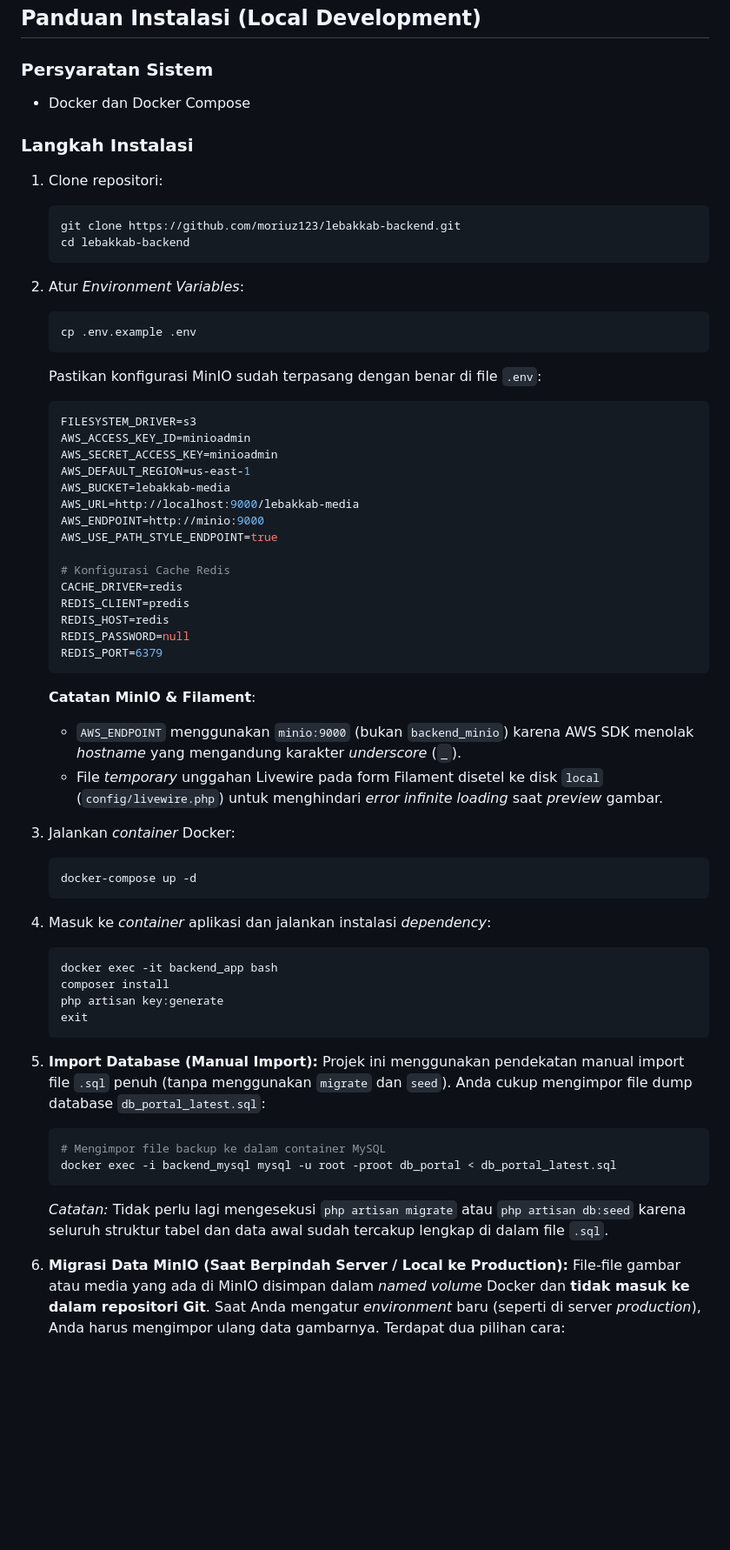
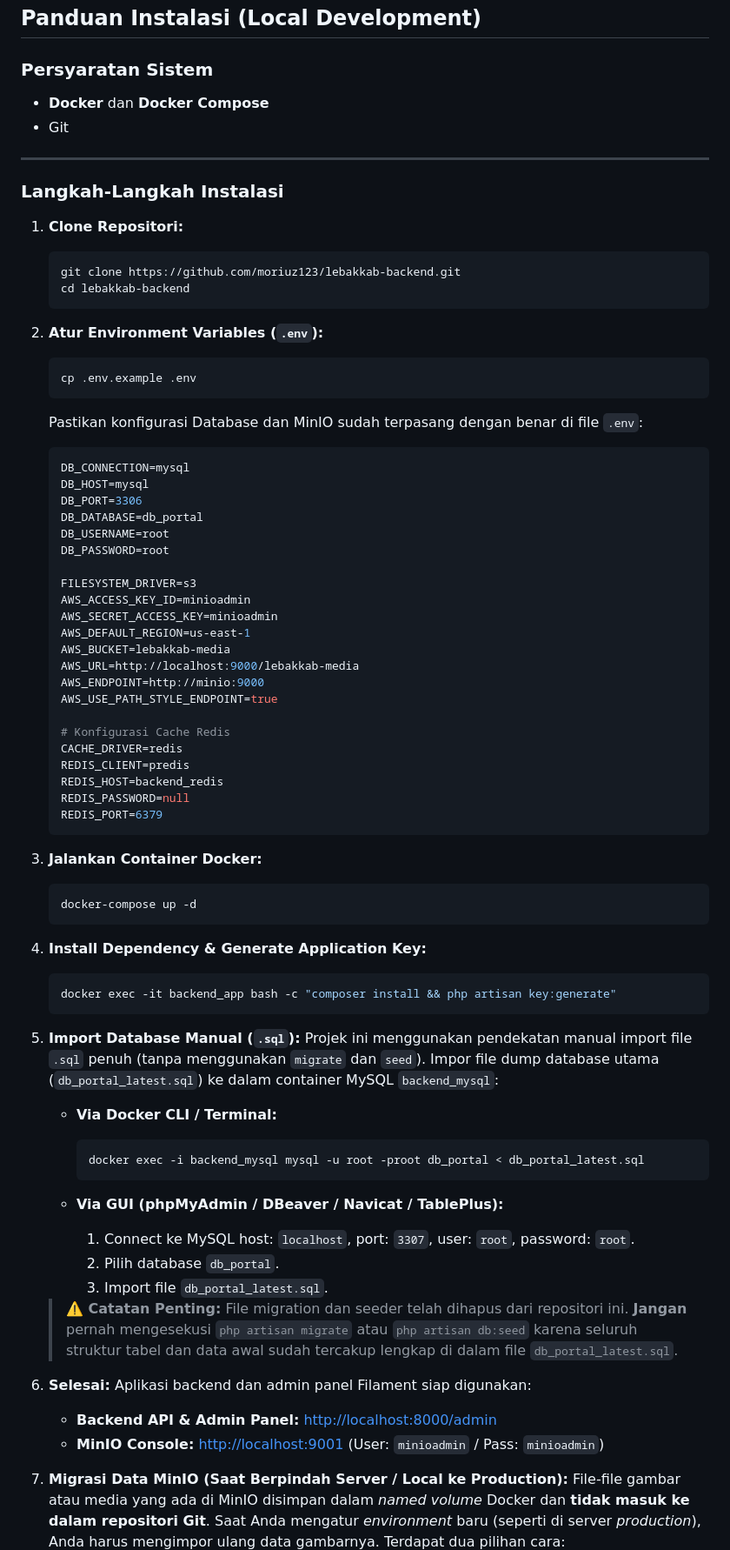
Before and after one commit to moriuz123/lebakkab-backend, a Markdown page: README.md, the part around the change. Shown at 87% size. GitHub-like rendering; blank space fills up the shorter version.

Commit message:
docs: update installation guide in README.md with manual database import steps

````diff
--- a/README.md
+++ b/README.md
@@ -23,24 +23,33 @@ LebakKab Backend adalah sistem API pusat dan _dashboard_ manajemen (agregator) u
 
 ### Persyaratan Sistem
 
-- Docker dan Docker Compose
+- **Docker** dan **Docker Compose**
+- Git
 
-### Langkah Instalasi
+---
 
-1. Clone repositori:
+### Langkah-Langkah Instalasi
+
+1. **Clone Repositori:**
     ```bash
     git clone https://github.com/moriuz123/lebakkab-backend.git
     cd lebakkab-backend
     ```
-2. Atur _Environment Variables_:
 
+2. **Atur Environment Variables (`.env`):**
     ```bash
     cp .env.example .env
     ```
 
-    Pastikan konfigurasi MinIO sudah terpasang dengan benar di file `.env`:
+    Pastikan konfigurasi Database dan MinIO sudah terpasang dengan benar di file `.env`:
+    ```env
+    DB_CONNECTION=mysql
+    DB_HOST=mysql
+    DB_PORT=3306
+    DB_DATABASE=db_portal
+    DB_USERNAME=root
+    DB_PASSWORD=root
 
-    ```env
     FILESYSTEM_DRIVER=s3
     AWS_ACCESS_KEY_ID=minioadmin
     AWS_SECRET_ACCESS_KEY=minioadmin
@@ -53,39 +62,40 @@ LebakKab Backend adalah sistem API pusat dan _dashboard_ manajemen (agregator) u
     # Konfigurasi Cache Redis
     CACHE_DRIVER=redis
     REDIS_CLIENT=predis
-    REDIS_HOST=redis
+    REDIS_HOST=backend_redis
     REDIS_PASSWORD=null
     REDIS_PORT=6379
     ```
 
-    **Catatan MinIO & Filament**:
-    - `AWS_ENDPOINT` menggunakan `minio:9000` (bukan `backend_minio`) karena AWS SDK menolak _hostname_ yang mengandung karakter _underscore_ (`_`).
-    - File _temporary_ unggahan Livewire pada form Filament disetel ke disk `local` (`config/livewire.php`) untuk menghindari _error infinite loading_ saat _preview_ gambar.
-
-3. Jalankan _container_ Docker:
-
+3. **Jalankan Container Docker:**
     ```bash
     docker-compose up -d
     ```
 
-4. Masuk ke _container_ aplikasi dan jalankan instalasi _dependency_:
-
+4. **Install Dependency & Generate Application Key:**
     ```bash
-    docker exec -it backend_app bash
-    composer install
-    php artisan key:generate
-    exit
+    docker exec -it backend_app bash -c "composer install && php artisan key:generate"
     ```
 
-5. **Import Database (Manual Import):**
-   Projek ini menggunakan pendekatan manual import file `.sql` penuh (tanpa menggunakan `migrate` dan `seed`). Anda cukup mengimpor file dump database `db_portal_latest.sql`:
+5. **Import Database Manual (`.sql`):**
+   Projek ini menggunakan pendekatan manual import file `.sql` penuh (tanpa menggunakan `migrate` dan `seed`). Impor file dump database utama (`db_portal_latest.sql`) ke dalam container MySQL `backend_mysql`:
 
-    ```bash
-    # Mengimpor file backup ke dalam container MySQL
-    docker exec -i backend_mysql mysql -u root -proot db_portal < db_portal_latest.sql
-    ```
+   * **Via Docker CLI / Terminal:**
+     ```bash
+     docker exec -i backend_mysql mysql -u root -proot db_portal < db_portal_latest.sql
+     ```
 
-   *Catatan:* Tidak perlu lagi mengesekusi `php artisan migrate` atau `php artisan db:seed` karena seluruh struktur tabel dan data awal sudah tercakup lengkap di dalam file `.sql`.
+   * **Via GUI (phpMyAdmin / DBeaver / Navicat / TablePlus):**
+     1. Connect ke MySQL host: `localhost`, port: `3307`, user: `root`, password: `root`.
+     2. Pilih database `db_portal`.
+     3. Import file `db_portal_latest.sql`.
+
+   > **⚠️ Catatan Penting:** File migration dan seeder telah dihapus dari repositori ini. **Jangan** pernah mengesekusi `php artisan migrate` atau `php artisan db:seed` karena seluruh struktur tabel dan data awal sudah tercakup lengkap di dalam file `db_portal_latest.sql`.
+
+6. **Selesai:**
+   Aplikasi backend dan admin panel Filament siap digunakan:
+   - **Backend API & Admin Panel:** [http://localhost:8000/admin](http://localhost:8000/admin)
+   - **MinIO Console:** [http://localhost:9001](http://localhost:9001) (User: `minioadmin` / Pass: `minioadmin`)
 
 7. **Migrasi Data MinIO (Saat Berpindah Server / Local ke Production):**
    File-file gambar atau media yang ada di MinIO disimpan dalam *named volume* Docker dan **tidak masuk ke dalam repositori Git**. Saat Anda mengatur *environment* baru (seperti di server *production*), Anda harus mengimpor ulang data gambarnya. Terdapat dua pilihan cara:
````
